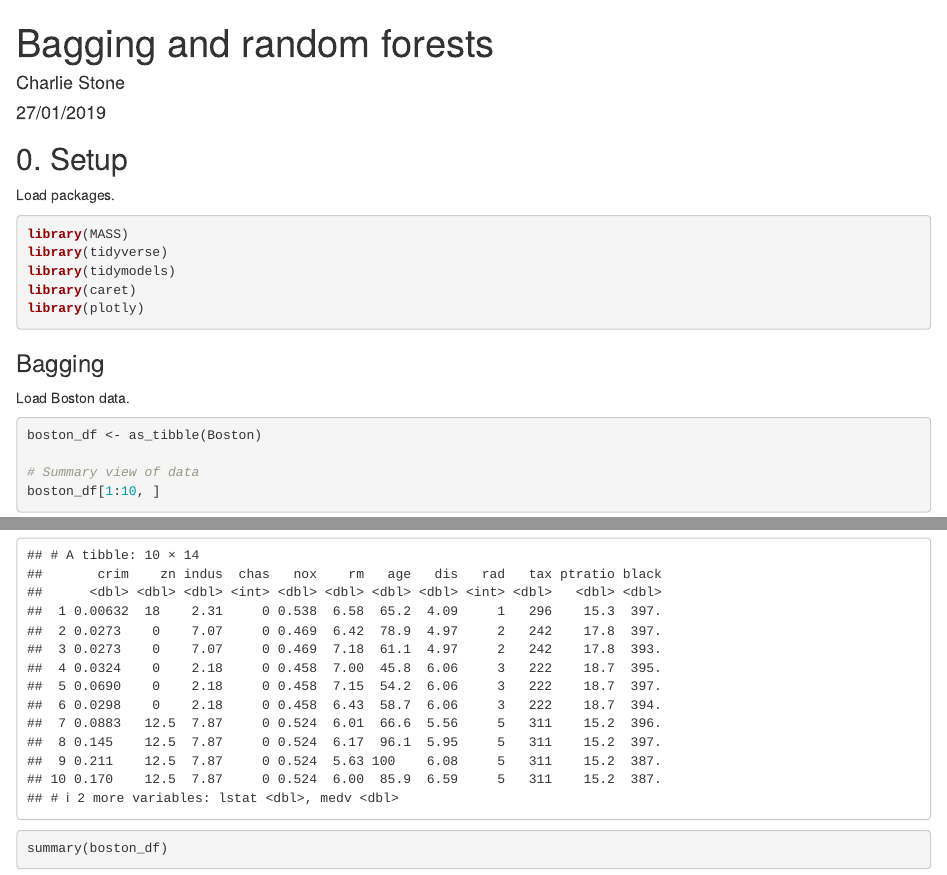
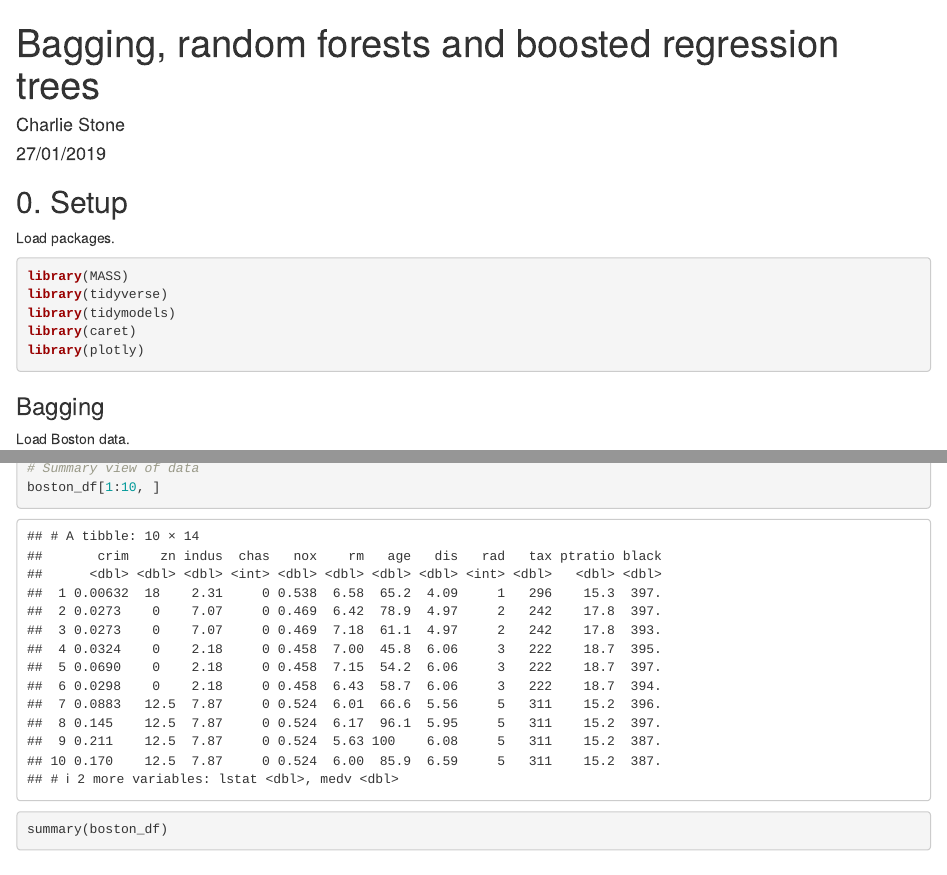
Before and after one commit to CharlieStone/ISL_8, an R Markdown document (bagging_rand_forests.Rmd): the page in a window 1100 px wide, from its top, and a second part further down, joined at a grey line. Rendered offline with R 4.5, knitr and Pandoc, with nearby package versions; some code elsewhere in the file could not run offline.

Commit message:
Change title

```diff
--- a/bagging_rand_forests.Rmd
+++ b/bagging_rand_forests.Rmd
@@ -1,5 +1,5 @@
 ---
-title: "Bagging and random forests"
+title: "Bagging, random forests and boosted regression trees"
 author: "Charlie Stone"
 date: "27/01/2019"
 output: html_document
```
